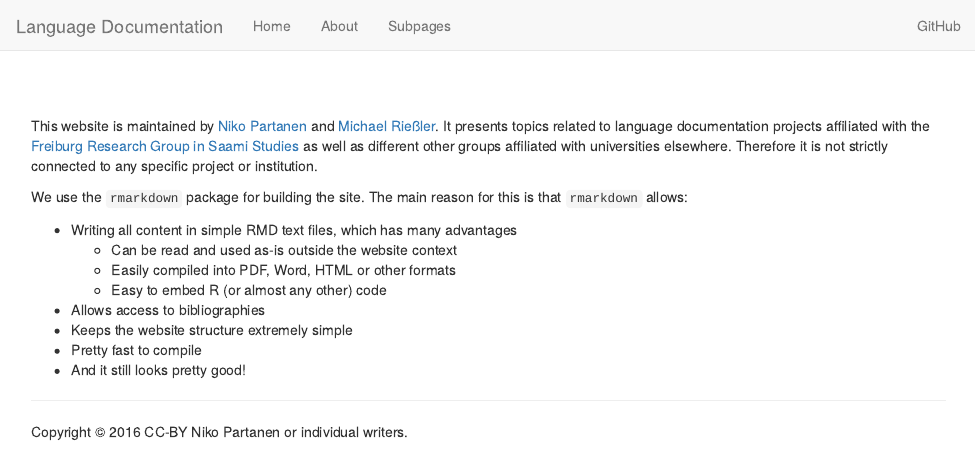
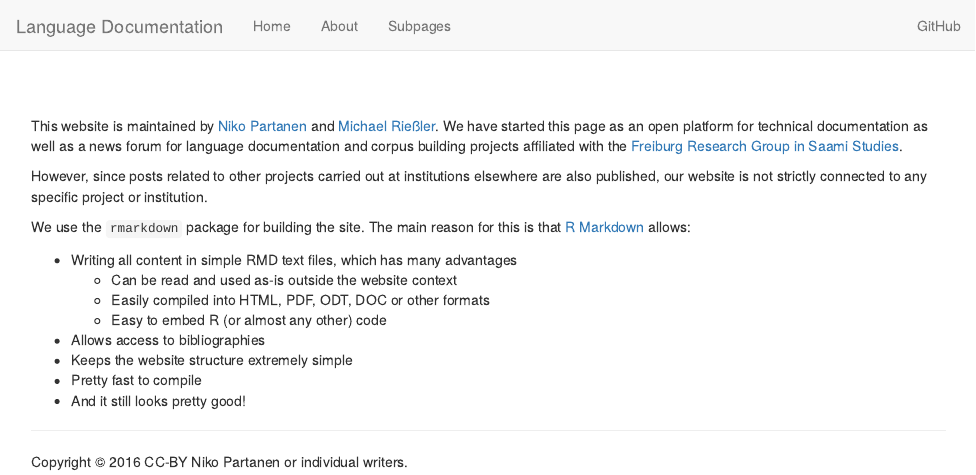
Before and after one commit to langdoc/langdoc.github.io, an R Markdown document (about.Rmd): the page in a window 1100 px wide, from its top. Rendered offline with R 4.5, knitr and Pandoc, with nearby package versions; a font, style sheet, LaTeX package, included part or bibliography that could not be used is replaced or left out.

Commit message:
changes, additions

```diff
--- a/about.Rmd
+++ b/about.Rmd
@@ -5,13 +5,15 @@ bibliography: ~/FRibliography/bibtex/FRibliography.bib
 </br>
 </br>
 
-This website is maintained by [Niko Partanen](https://www.slm.uni-hamburg.de/ifuu/personen/niko-partanen.html) and [Michael Rießler](https://www.skandinavistik.uni-freiburg.de/institut/mitarbeiter/riessler/). It presents topics related to language documentation projects affiliated with the [Freiburg Research Group in Saami Studies](http://saami.uni-freiburg.de/) as well as different other groups affiliated with universities elsewhere. Therefore it is not strictly connected to any specific project or institution.
+This website is maintained by [Niko Partanen](https://www.slm.uni-hamburg.de/ifuu/personen/niko-partanen.html) and [Michael Rießler](https://www.skandinavistik.uni-freiburg.de/institut/mitarbeiter/riessler/). We have started this page as an open platform for technical documentation as well as a news forum for language documentation and corpus building projects affiliated with the [Freiburg Research Group in Saami Studies](http://saami.uni-freiburg.de/).
 
-We use the `rmarkdown` package for building the site. The main reason for this is that `rmarkdown` allows:
+However, since posts related to other projects carried out at institutions elsewhere are also published, our website is not strictly connected to any specific project or institution.
+
+We use the `rmarkdown` package for building the site. The main reason for this is that [R Markdown](http://rmarkdown.rstudio.com/) allows:
 
 * Writing all content in simple RMD text files, which has many advantages
     + Can be read and used as-is outside the website context
-    + Easily compiled into PDF, Word, HTML or other formats
+    + Easily compiled into HTML, PDF, ODT, DOC or other formats
     + Easy to embed R (or almost any other) code
 * Allows access to bibliographies
 * Keeps the website structure extremely simple
```
